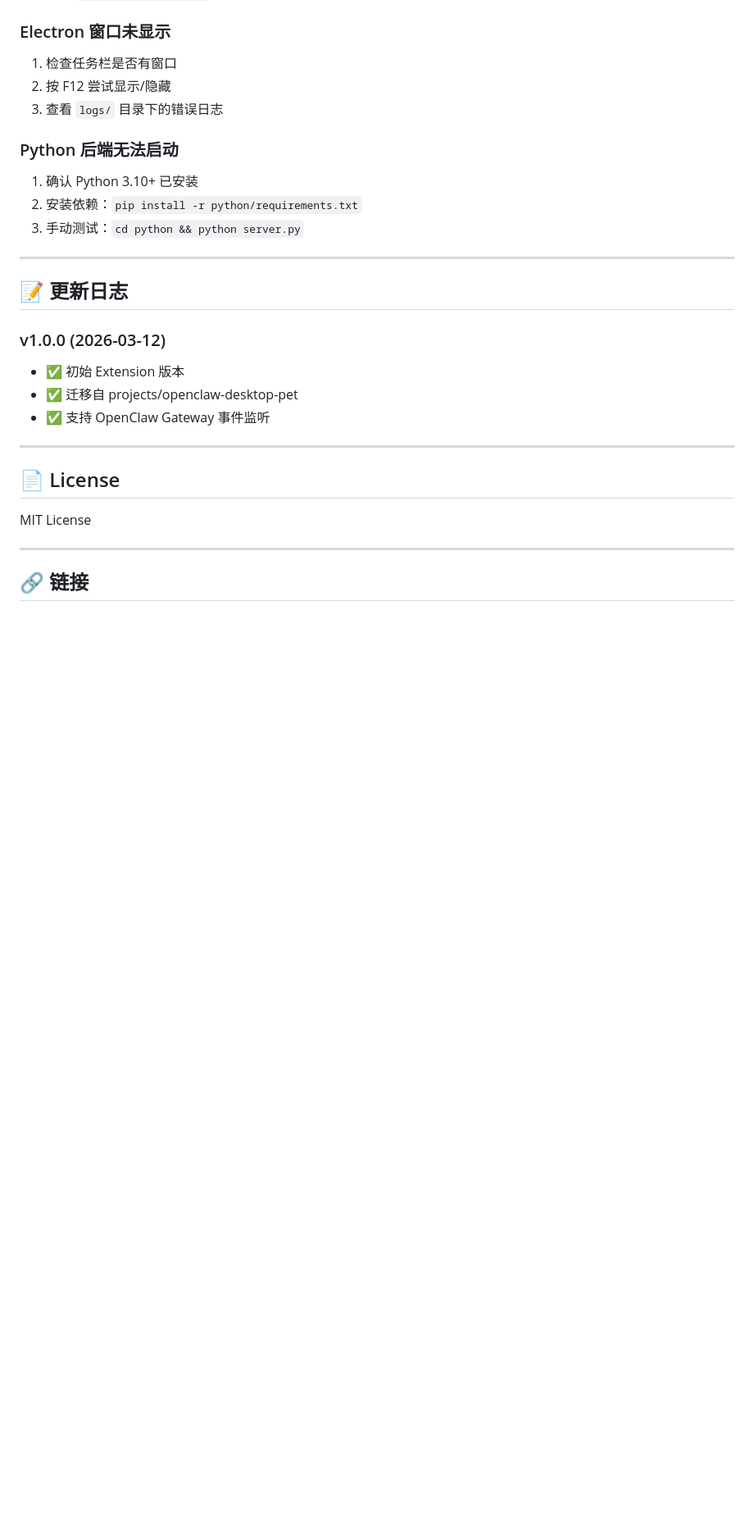
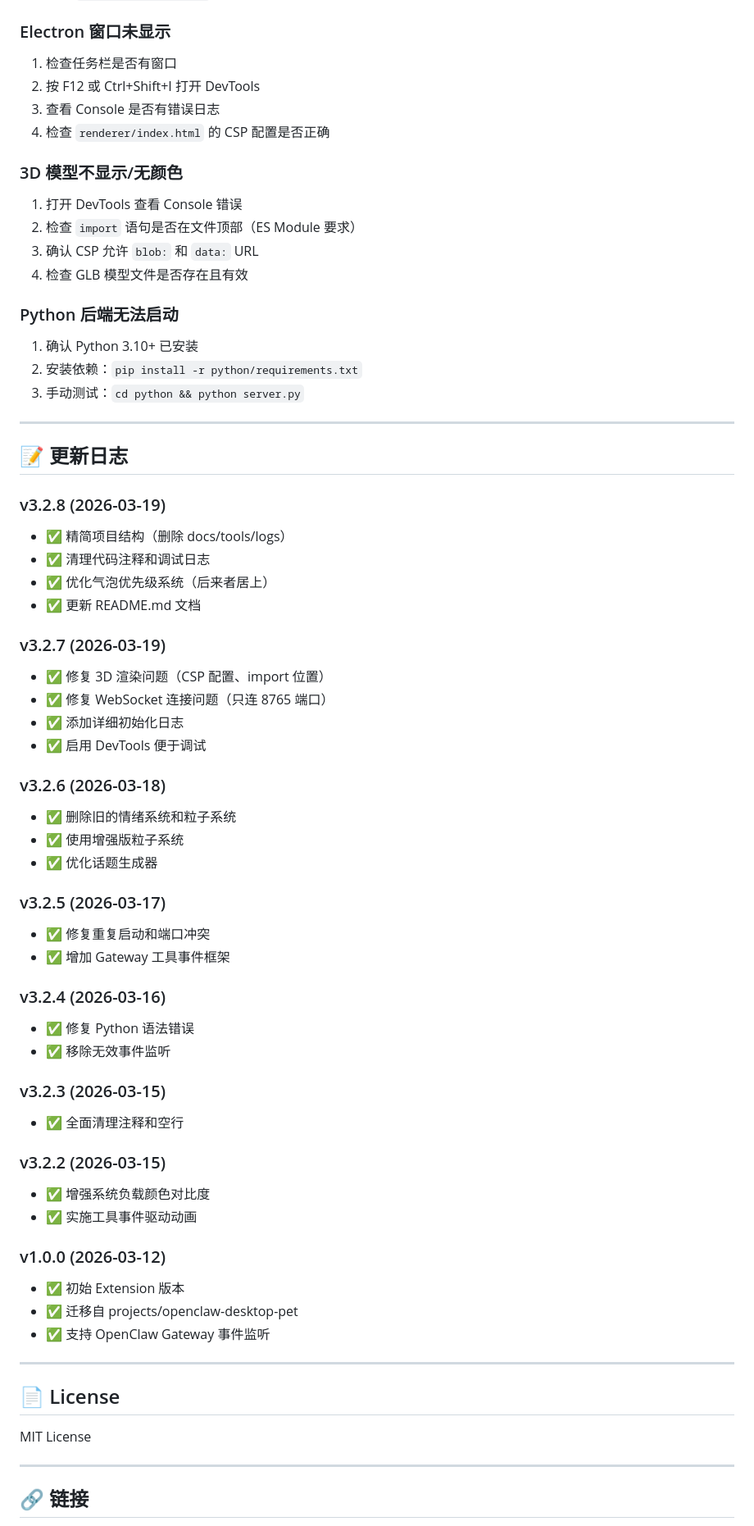
Before and after one commit to 44-99/openclaw-desktop-pet, a Markdown page: README.md, the part around one of its changes. Shown at 82% size. Drawn GitHub-style; blank space fills up the shorter version.

Commit message:
docs: 更新 README.md
更新内容：
- 更新最新版本为 v3.2.8
- 更新目录结构（反映精简后的文件结构）
- 添加 v3.2.8/v3.2.7/v3.2.6 更新日志
- 添加 3D 模型故障排查指南
- 更新功能说明（气泡优先级系统）

```diff
--- a/README.md
+++ b/README.md
@@ -197,8 +216,16 @@ npm run python
 ### Electron 窗口未显示
 
 1. 检查任务栏是否有窗口
-2. 按 F12 尝试显示/隐藏
-3. 查看 `logs/` 目录下的错误日志
+2. 按 F12 或 Ctrl+Shift+I 打开 DevTools
+3. 查看 Console 是否有错误日志
+4. 检查 `renderer/index.html` 的 CSP 配置是否正确
+
+### 3D 模型不显示/无颜色
+
+1. 打开 DevTools 查看 Console 错误
+2. 检查 `import` 语句是否在文件顶部（ES Module 要求）
+3. 确认 CSP 允许 `blob:` 和 `data:` URL
+4. 检查 GLB 模型文件是否存在且有效
 
 ### Python 后端无法启动
 
@@ -209,6 +236,38 @@ npm run python
 ---
 
 ## 📝 更新日志
+
+### v3.2.8 (2026-03-19)
+- ✅ 精简项目结构（删除 docs/tools/logs）
+- ✅ 清理代码注释和调试日志
+- ✅ 优化气泡优先级系统（后来者居上）
+- ✅ 更新 README.md 文档
+
+### v3.2.7 (2026-03-19)
+- ✅ 修复 3D 渲染问题（CSP 配置、import 位置）
+- ✅ 修复 WebSocket 连接问题（只连 8765 端口）
+- ✅ 添加详细初始化日志
+- ✅ 启用 DevTools 便于调试
+
+### v3.2.6 (2026-03-18)
+- ✅ 删除旧的情绪系统和粒子系统
+- ✅ 使用增强版粒子系统
+- ✅ 优化话题生成器
+
+### v3.2.5 (2026-03-17)
+- ✅ 修复重复启动和端口冲突
+- ✅ 增加 Gateway 工具事件框架
+
+### v3.2.4 (2026-03-16)
+- ✅ 修复 Python 语法错误
+- ✅ 移除无效事件监听
+
+### v3.2.3 (2026-03-15)
+- ✅ 全面清理注释和空行
+
+### v3.2.2 (2026-03-15)
+- ✅ 增强系统负载颜色对比度
+- ✅ 实施工具事件驱动动画
 
 ### v1.0.0 (2026-03-12)
 - ✅ 初始 Extension 版本
```
Also changed, not shown: other parts of README.md (+35 -16 lines).
